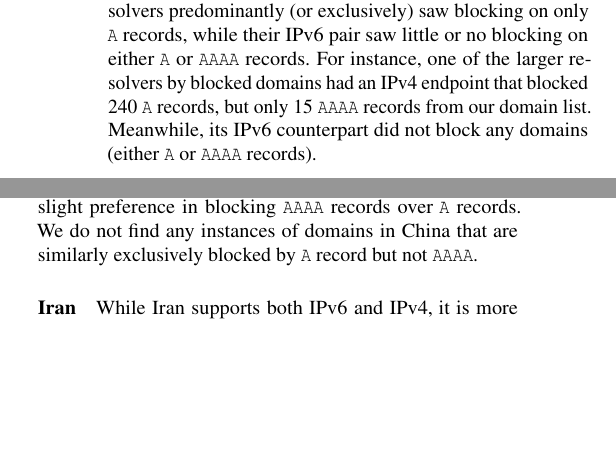
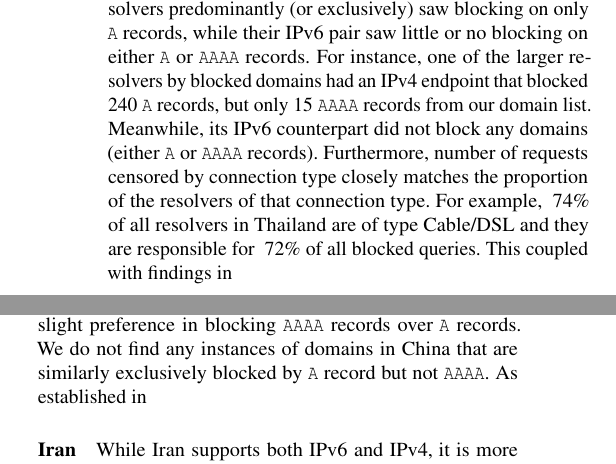
Before and after one commit to timartiny/v4vsv6, a LaTeX paper (paper/main.tex, which reads paper/cases.tex): two parts of the columns of page 11 of 17, joined at a grey line, cut so that both start at the same text, the shorter picture padded with empty space. Compiled offline with pdfLaTeX; a LaTeX package or settings file that is missing is left out.

Commit message:
7 - Thailand/China

```diff
--- a/paper/cases.tex
+++ b/paper/cases.tex
@@ -10,7 +10,13 @@ blocking on either \texttt{A} or \texttt{AAAA} records. For instance, one of the
 larger resolvers by blocked domains had an IPv4 endpoint that blocked
 240 \texttt{A} records, but only 15 \texttt{AAAA} records from our domain list.
 Meanwhile, its IPv6 counterpart did not block any domains (either \texttt{A} or
-\texttt{AAAA} records).
+\texttt{AAAA} records). Furthermore, number of requests censored by connection type
+closely matches the proportion of the resolvers of that connection type. For example,
+~74\% of all resolvers in Thailand are of type Cable/DSL and they are responsible for
+~72\% of all blocked queries. This coupled with findings in \Cref{Characteristics of {\tt A/AAAA}
+ (Thailand having a low $\nabla_{net}$) presents an even stronger case for a centralized
+ mechanism for censorship.
+
 
 % jq -r 'select(.resolver_country=="TH" and .id=="4934-A").blocked_domains | keys | .[]' ../../data/resolver-blocks-jan-aaaa.json | grep -e '-AAAA$' | wc -l
 % Removed 3 domains manually: www.stratcom.mil, www.hud.gov, portal.hud.gov
@@ -30,7 +36,14 @@ record is blocked by over 95\% of resolvers in China, but the corresponding
 The other 20 domains have similar patterns, leading to China's slight preference
 in blocking \texttt{AAAA} records over \texttt{A} records. We do not find any
 instances of domains in China that are similarly exclusively blocked by
-\texttt{A} record but not \texttt{AAAA}.
+\texttt{A} record but not \texttt{AAAA}. As established in \Cref{Characteristics of {\tt A/AAAA},
+China has a high $\nabla_{net}$) which suggests that there are individual resolver
+level inconsistencies. 90\% of all resolvers in China fall within one standard deviation
+of the mean number of censored queries by all resolvers. Resolvers that censor
+more than one standard deviation of the mean of requests consist disproportionately
+of resolvers belonging to the cellular connection type. Although cellular type resolvers
+constitute of 17\% of all resolvers in China, they represent 50\% of the resolvers which
+censor more than one standard deviation above the mean number of censored queries.
 
 %{"domain":"www.gmail.com-AAAA","country_code":"CN","v4_censored_count":186,"v6_censored_count":185}
 %{"domain":"www.gmail.com-A","country_code":"CN","v4_censored_count":4,"v6_censored_count":1}
```
